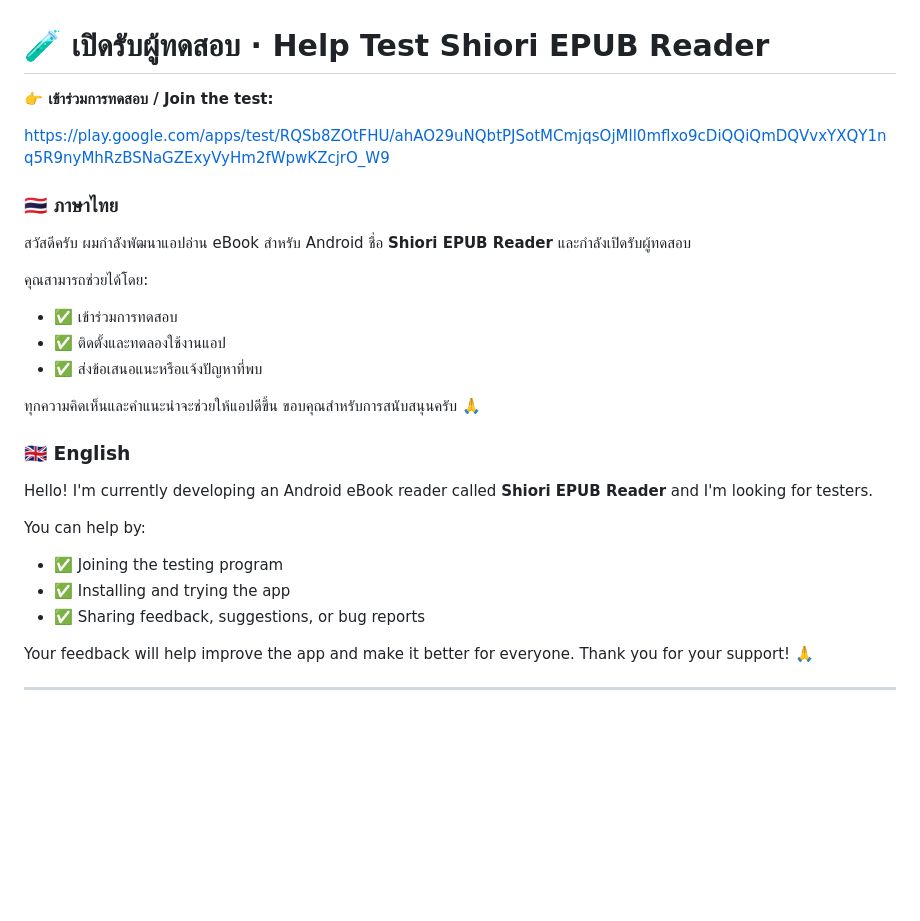
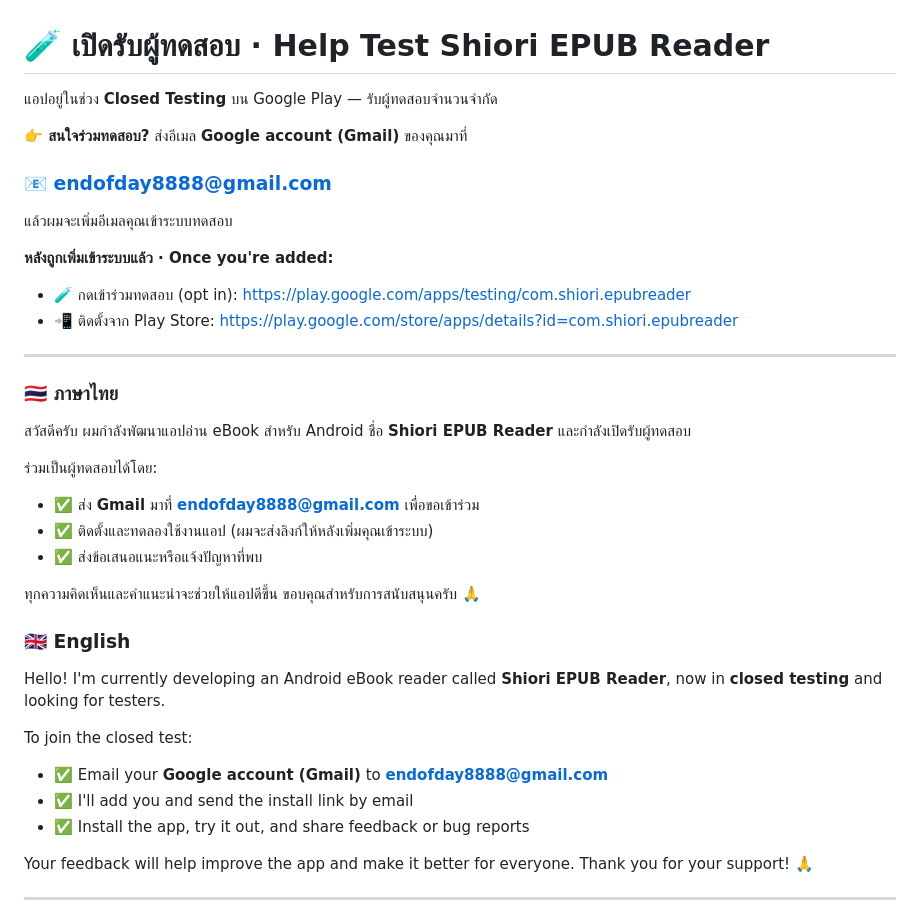
Before and after one commit to usero2/android-Shiori-EPUB-Reader-public, a Markdown page: README.md, the part around the change. Drawn GitHub-style; blank space fills up the shorter version.

Commit message:
Update tester recruitment: email to join + opt-in & Play Store links
Co-Authored-By: Claude Opus 4.8 <noreply@anthropic.com>

```diff
--- a/README.md
+++ b/README.md
@@ -1,28 +1,36 @@
 # 🧪 เปิดรับผู้ทดสอบ · Help Test Shiori EPUB Reader
 
-**👉 เข้าร่วมการทดสอบ / Join the test:**
+แอปอยู่ในช่วง **Closed Testing** บน Google Play — รับผู้ทดสอบจำนวนจำกัด
 
-https://play.google.com/apps/test/RQSb8ZOtFHU/ahAO29uNQbtPJSotMCmjqsOjMll0mflxo9cDiQQiQmDQVvxYXQY1nq5R9nyMhRzBSNaGZExyVyHm2fWpwKZcjrO_W9
+**👉 สนใจร่วมทดสอบ?** ส่งอีเมล **Google account (Gmail)** ของคุณมาที่
+### 📧 [endofday8888@gmail.com](mailto:endofday8888@gmail.com?subject=Join%20Shiori%20Closed%20Test)
+แล้วผมจะเพิ่มอีเมลคุณเข้าระบบทดสอบ
+
+**หลังถูกเพิ่มเข้าระบบแล้ว · Once you're added:**
+- 🧪 กดเข้าร่วมทดสอบ (opt in): <https://play.google.com/apps/testing/com.shiori.epubreader>
+- 📲 ติดตั้งจาก Play Store: <https://play.google.com/store/apps/details?id=com.shiori.epubreader>
+
+---
 
 ### 🇹🇭 ภาษาไทย
 
 สวัสดีครับ ผมกำลังพัฒนาแอปอ่าน eBook สำหรับ Android ชื่อ **Shiori EPUB Reader** และกำลังเปิดรับผู้ทดสอบ
 
-คุณสามารถช่วยได้โดย:
-- ✅ เข้าร่วมการทดสอบ
-- ✅ ติดตั้งและทดลองใช้งานแอป
+ร่วมเป็นผู้ทดสอบได้โดย:
+- ✅ ส่ง **Gmail** มาที่ **endofday8888@gmail.com** เพื่อขอเข้าร่วม
+- ✅ ติดตั้งและทดลองใช้งานแอป (ผมจะส่งลิงก์ให้หลังเพิ่มคุณเข้าระบบ)
 - ✅ ส่งข้อเสนอแนะหรือแจ้งปัญหาที่พบ
 
 ทุกความคิดเห็นและคำแนะนำจะช่วยให้แอปดีขึ้น ขอบคุณสำหรับการสนับสนุนครับ 🙏
 
 ### 🇬🇧 English
 
-Hello! I'm currently developing an Android eBook reader called **Shiori EPUB Reader** and I'm looking for testers.
+Hello! I'm currently developing an Android eBook reader called **Shiori EPUB Reader**, now in **closed testing** and looking for testers.
 
-You can help by:
-- ✅ Joining the testing program
-- ✅ Installing and trying the app
-- ✅ Sharing feedback, suggestions, or bug reports
+To join the closed test:
+- ✅ Email your **Google account (Gmail)** to **endofday8888@gmail.com**
+- ✅ I'll add you and send the install link by email
+- ✅ Install the app, try it out, and share feedback or bug reports
 
 Your feedback will help improve the app and make it better for everyone. Thank you for your support! 🙏
 
```
